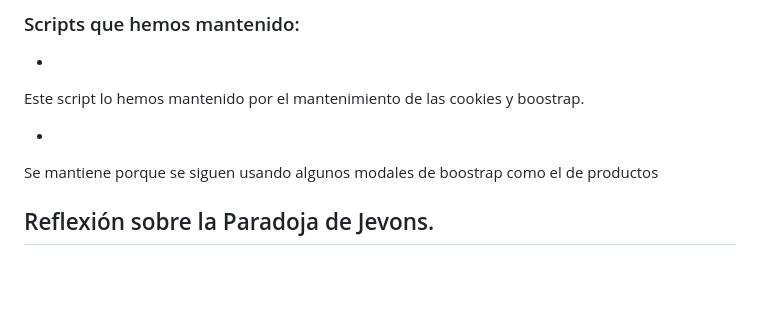
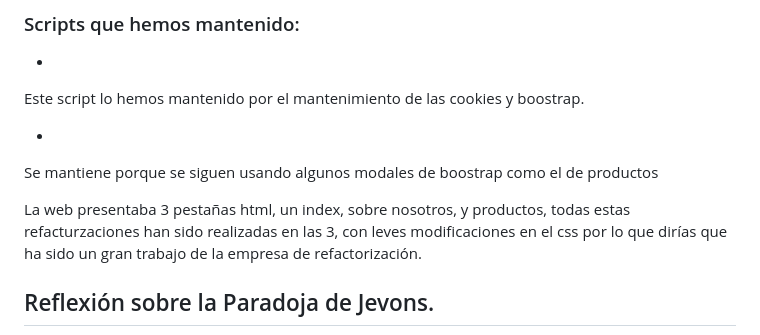
Before and after one commit to AlbertoRueda9/Auditoria-ASG-y-Refactorizacion-Sostenible, a Markdown page: README.md, the part around the change. Drawn GitHub-style; blank space fills up the shorter version.

```diff
--- a/README.md
+++ b/README.md
@@ -169,6 +169,9 @@ Este script lo hemos mantenido por el mantenimiento de las cookies y boostrap.
 
 Se mantiene  porque se siguen usando algunos modales de boostrap como el de productos
 
+La web presentaba 3 pestañas html, un index, sobre nosotros, y productos, todas estas refacturzaciones han sido realizadas en las 3, con leves modificaciones en el css
+por lo que dirías que ha sido un gran trabajo de la empresa de refactorización.
+
 ## Reflexión sobre la Paradoja de Jevons.
 
 Para evitar un colapso de la web en caso de éxito que anule el ahorro energético, aplicaría medidas de escabilidad sostenible:
```
